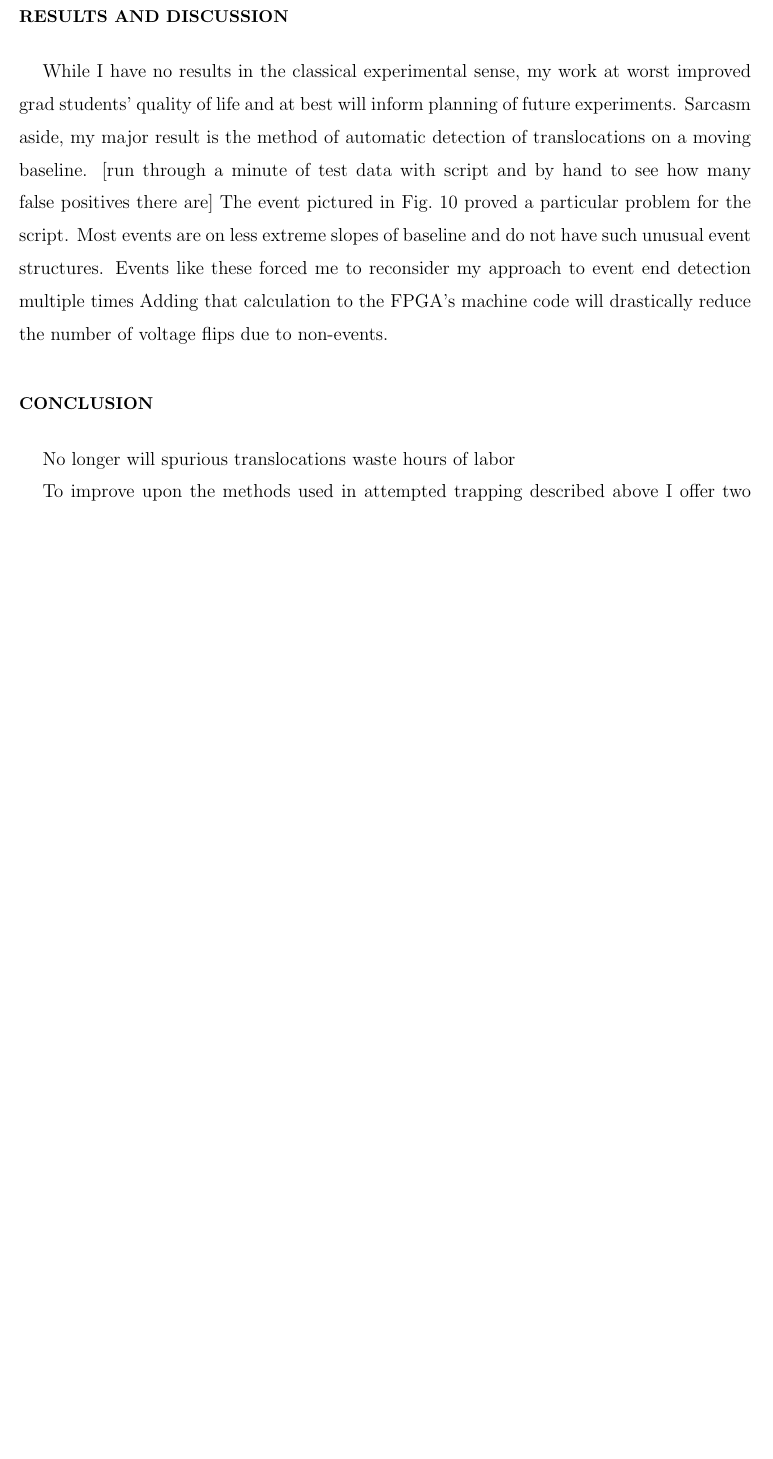
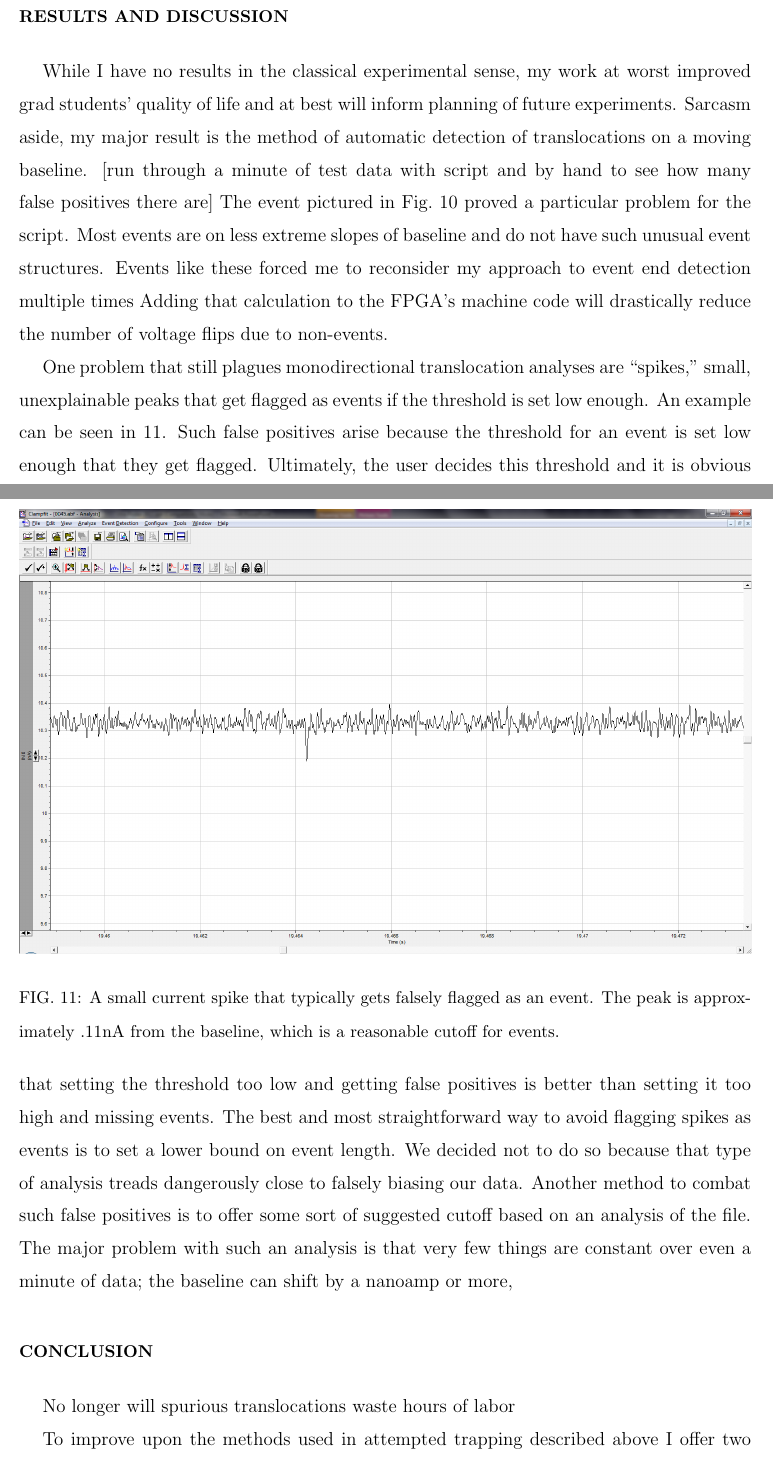
Before and after one commit to leggers/thesis, a LaTeX thesis (thesis.tex): part of page 18 of 19 before the commit and two parts of pages 18 and 19 of 20 after it, the two joined at a grey line, cut so that both start at the same text, the shorter picture padded with empty space. Compiled offline with pdfLaTeX.

Commit message:
added a tiny bit to discussion

```diff
--- a/thesis.tex
+++ b/thesis.tex
@@ -445,6 +448,23 @@ The folded-ness of translocation and location on decaying baseline proved partic
 Most events are on less extreme slopes of baseline and do not have such unusual event structures.
 Events like these forced me to reconsider my approach to event end detection multiple times
 Adding that calculation to the FPGA's machine code will drastically reduce the number of voltage flips due to non-events.
+
+One problem that still plagues monodirectional translocation analyses are ``spikes,'' small, unexplainable peaks that get flagged as events if the threshold is set low enough.
+An example can be seen in \ref{fig:spike}.
+Such false positives arise because the threshold for an event is set low enough that they get flagged.
+Ultimately, the user decides this threshold and it is obvious that setting the threshold too low and getting false positives is better than setting it too high and missing events.
+\begin{figure}
+\centering
+\includegraphics[width=1\textwidth]{figures/false-positive-example}
+\caption{A small current spike that typically gets falsely flagged as an event.
+The peak is approximately .11nA from the baseline, which is a reasonable cutoff for events.}
+\label{fig:spike}
+\end{figure}
+The best and most straightforward way to avoid flagging spikes as events is to set a lower bound on event length.
+We decided not to do so because that type of analysis treads dangerously close to falsely biasing our data.
+Another method to combat such false positives is to offer some sort of suggested cutoff based on an analysis of the file.
+The major problem with such an analysis is that very few things are constant over even a minute of data; the baseline can shift by a nanoamp or more,
+
 
 \section{Conclusion}
 
```
Also changed, not shown: thesis.pdf, thesis.tex (5 more changed lines), 5 other files.
